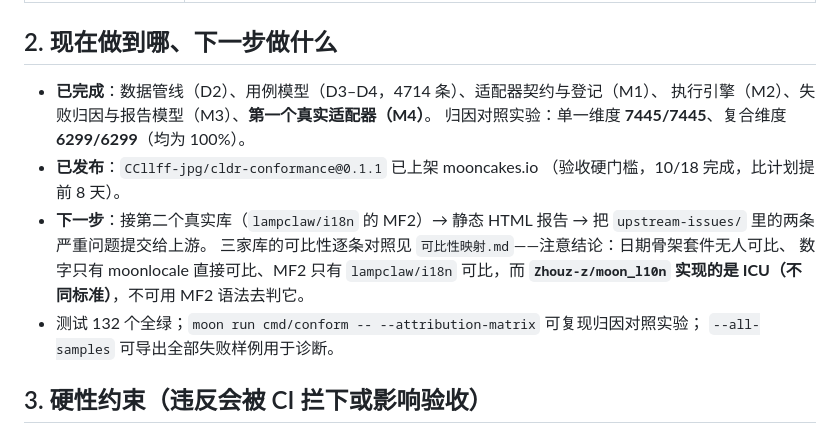
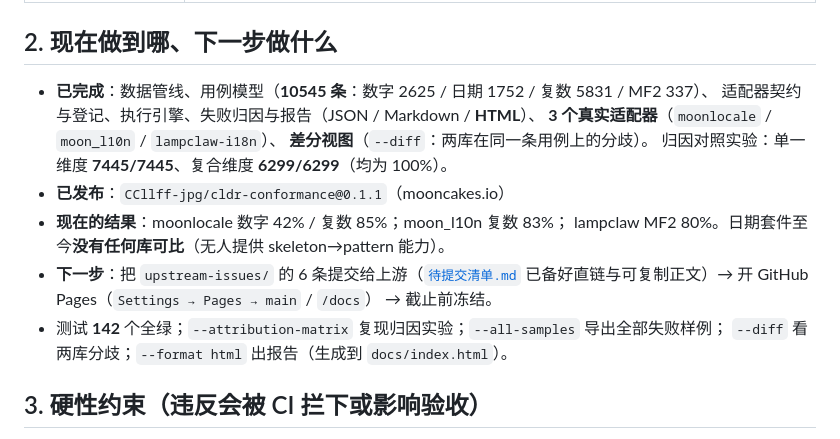
Before and after one commit to CCllff-jpg/cldr-conformance, a Markdown page: AGENTS.md, the part around the change. Rendered like a GitHub page.

Commit message:
docs: AGENTS.md 进度同步（10545 用例 / 3 适配器 / 142 测试 / 0.1.1）

```diff
--- a/AGENTS.md
+++ b/AGENTS.md
@@ -72,18 +72,19 @@ You can browse and install extra skills here:
 
 ## 2. 现在做到哪、下一步做什么
 
-- **已完成**：数据管线（D2）、用例模型（D3–D4，4714 条）、适配器契约与登记（M1）、
-  执行引擎（M2）、失败归因与报告模型（M3）、**第一个真实适配器（M4）**。
+- **已完成**：数据管线、用例模型（**10545 条**：数字 2625 / 日期 1752 / 复数 5831 / MF2 337）、
+  适配器契约与登记、执行引擎、失败归因与报告（JSON / Markdown / **HTML**）、
+  **3 个真实适配器**（`moonlocale` / `moon_l10n` / `lampclaw-i18n`）、
+  **差分视图**（`--diff`：两库在同一条用例上的分歧）。
   归因对照实验：单一维度 **7445/7445**、复合维度 **6299/6299**（均为 100%）。
-- **已发布**：`CCllff-jpg/cldr-conformance@0.1.1` 已上架 mooncakes.io
-  （验收硬门槛，10/18 完成，比计划提前 8 天）。
-- **下一步**：接第二个真实库（`lampclaw/i18n` 的 MF2）→ 静态 HTML 报告 →
-  把 `upstream-issues/` 里的两条严重问题提交给上游。
-  三家库的可比性逐条对照见 `可比性映射.md`——注意结论：日期骨架套件无人可比、
-  数字只有 moonlocale 直接可比、MF2 只有 `lampclaw/i18n` 可比，而
-  **`Zhouz-z/moon_l10n` 实现的是 ICU（不同标准）**，不可用 MF2 语法去判它。
-- 测试 132 个全绿；`moon run cmd/conform -- --attribution-matrix` 可复现归因对照实验；
-  `--all-samples` 可导出全部失败样例用于诊断。
+- **已发布**：`CCllff-jpg/cldr-conformance@0.1.1`（mooncakes.io）
+- **现在的结果**：moonlocale 数字 42% / 复数 85%；moon_l10n 复数 83%；
+  lampclaw MF2 80%。日期套件至今**没有任何库可比**（无人提供 skeleton→pattern 能力）。
+- **下一步**：把 `upstream-issues/` 的 6 条提交给上游（[`待提交清单.md`](upstream-issues/待提交清单.md)
+  已备好直链与可复制正文）→ 开 GitHub Pages（`Settings → Pages → main` / `/docs`）
+  → 截止前冻结。
+- 测试 **142** 个全绿；`--attribution-matrix` 复现归因实验；`--all-samples` 导出全部失败样例；
+  `--diff` 看两库分歧；`--format html` 出报告（生成到 `docs/index.html`）。
 
 ## 3. 硬性约束（违反会被 CI 拦下或影响验收）
 
```
